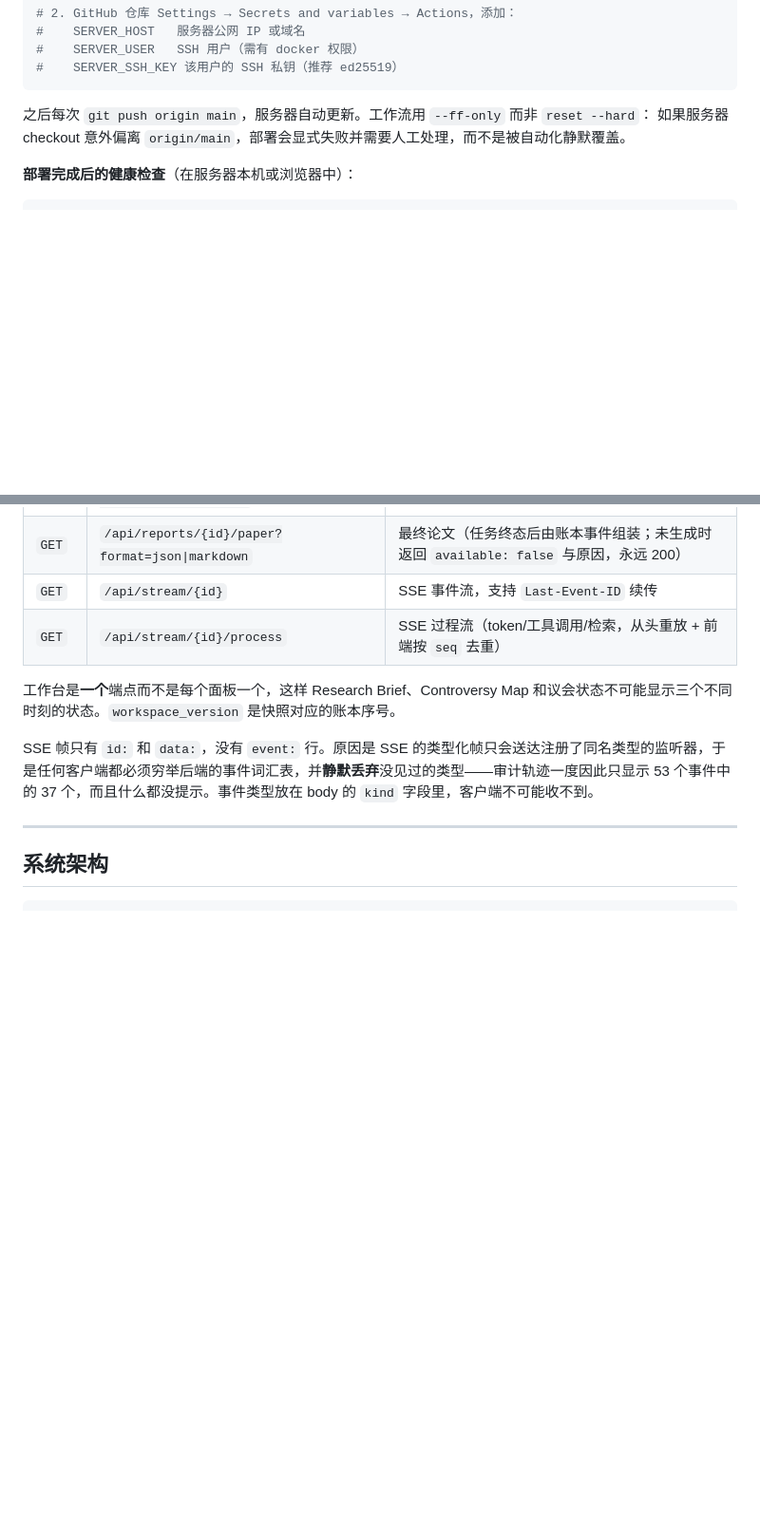
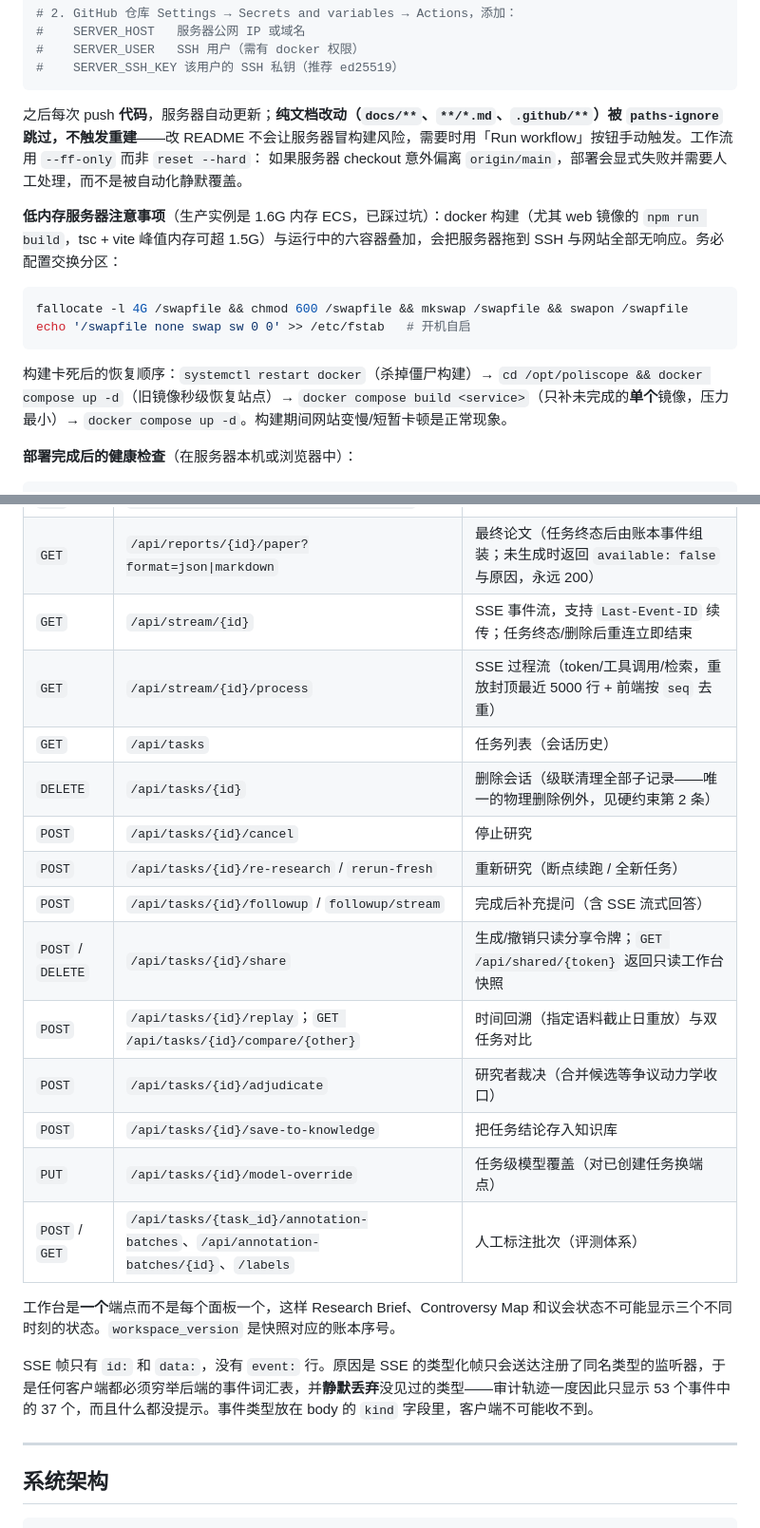
Before and after one commit to Fishman-free/poliscope, a Markdown page: docs/DEVELOPMENT.md, 2 parts joined by grey strips. Shown at 95% size. GitHub-like rendering; blank space fills up the shorter version.

Commit message:
docs: fill DEVELOPMENT.md gaps - MemoBrain integration, SSE bounds, API table, low-memory ops

````diff
--- a/docs/DEVELOPMENT.md
+++ b/docs/DEVELOPMENT.md
@@ -378,8 +380,17 @@ docker compose up -d --build        # 首次手动部署
 #    SERVER_SSH_KEY 该用户的 SSH 私钥（推荐 ed25519）
 ```
 
-之后每次 `git push origin main`，服务器自动更新。工作流用 `--ff-only` 而非 `reset --hard`：
+之后每次 push **代码**，服务器自动更新；**纯文档改动（`docs/**`、`**/*.md`、`.github/**`）被 `paths-ignore` 跳过，不触发重建**——改 README 不会让服务器冒构建风险，需要时用「Run workflow」按钮手动触发。工作流用 `--ff-only` 而非 `reset --hard`：
 如果服务器 checkout 意外偏离 `origin/main`，部署会显式失败并需要人工处理，而不是被自动化静默覆盖。
+
+**低内存服务器注意事项**（生产实例是 1.6G 内存 ECS，已踩过坑）：docker 构建（尤其 web 镜像的 `npm run build`，tsc + vite 峰值内存可超 1.5G）与运行中的六容器叠加，会把服务器拖到 SSH 与网站全部无响应。务必配置交换分区：
+
+```bash
+fallocate -l 4G /swapfile && chmod 600 /swapfile && mkswap /swapfile && swapon /swapfile
+echo '/swapfile none swap sw 0 0' >> /etc/fstab   # 开机自启
+```
+
+构建卡死后的恢复顺序：`systemctl restart docker`（杀掉僵尸构建）→ `cd /opt/poliscope && docker compose up -d`（旧镜像秒级恢复站点）→ `docker compose build <service>`（只补未完成的**单个**镜像，压力最小）→ `docker compose up -d`。构建期间网站变慢/短暂卡顿是正常现象。
 
 **部署完成后的健康检查**（在服务器本机或浏览器中）：
 
@@ -565,8 +576,19 @@ Skill 场景可用 curl 直接调用该接口（见上表）。上传的字节
 | `GET` | `/api/workspace/{id}` | 整个工作台快照（含 brief、图、计数、版本号、paper、consensus） |
 | `GET` | `/api/reports/{id}?format=json\|markdown` | Research Brief |
 | `GET` | `/api/reports/{id}/paper?format=json\|markdown` | 最终论文（任务终态后由账本事件组装；未生成时返回 `available: false` 与原因，永远 200） |
-| `GET` | `/api/stream/{id}` | SSE 事件流，支持 `Last-Event-ID` 续传 |
-| `GET` | `/api/stream/{id}/process` | SSE 过程流（token/工具调用/检索，从头重放 + 前端按 `seq` 去重） |
+| `GET` | `/api/stream/{id}` | SSE 事件流，支持 `Last-Event-ID` 续传；任务终态/删除后重连立即结束 |
+| `GET` | `/api/stream/{id}/process` | SSE 过程流（token/工具调用/检索，重放封顶最近 5000 行 + 前端按 `seq` 去重） |
+| `GET` | `/api/tasks` | 任务列表（会话历史） |
+| `DELETE` | `/api/tasks/{id}` | 删除会话（级联清理全部子记录——唯一的物理删除例外，见硬约束第 2 条） |
+| `POST` | `/api/tasks/{id}/cancel` | 停止研究 |
+| `POST` | `/api/tasks/{id}/re-research` / `rerun-fresh` | 重新研究（断点续跑 / 全新任务） |
+| `POST` | `/api/tasks/{id}/followup` / `followup/stream` | 完成后补充提问（含 SSE 流式回答） |
+| `POST` / `DELETE` | `/api/tasks/{id}/share` | 生成/撤销只读分享令牌；`GET /api/shared/{token}` 返回只读工作台快照 |
+| `POST` | `/api/tasks/{id}/replay`；`GET /api/tasks/{id}/compare/{other}` | 时间回溯（指定语料截止日重放）与双任务对比 |
+| `POST` | `/api/tasks/{id}/adjudicate` | 研究者裁决（合并候选等争议动力学收口） |
+| `POST` | `/api/tasks/{id}/save-to-knowledge` | 把任务结论存入知识库 |
+| `PUT` | `/api/tasks/{id}/model-override` | 任务级模型覆盖（对已创建任务换端点） |
+| `POST` / `GET` | `/api/tasks/{task_id}/annotation-batches`、`/api/annotation-batches/{id}`、`/labels` | 人工标注批次（评测体系） |
 
 工作台是**一个**端点而不是每个面板一个，这样 Research Brief、Controversy Map 和议会状态不可能显示三个不同时刻的状态。`workspace_version` 是快照对应的账本序号。
 
````
Also changed, not shown: other parts of docs/DEVELOPMENT.md (+11 -7 lines).
